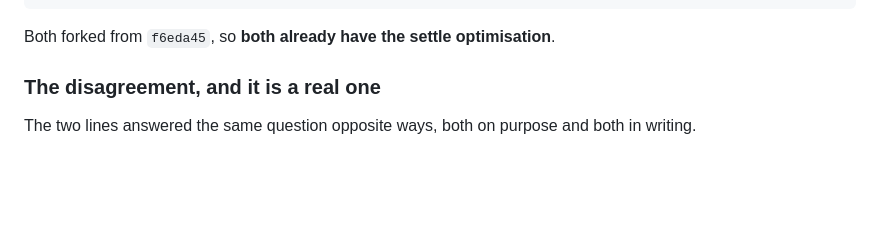
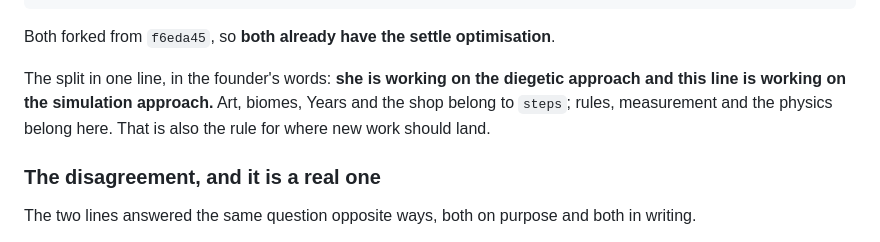
Before and after one commit to erhanturel/mountains-in-a-pot, a Markdown page: CLAUDE.md, the part around the change. Drawn GitHub-style; blank space fills up the shorter version.

Commit message:
The split, in the founder own words
Diegetic on steps, simulation here. Art, biomes, Years and the shop belong to
steps; rules, measurement and physics belong on this line. Sharper than my
own framing and it settles where new work should land.

Co-Authored-By: Claude Opus 5 <noreply@anthropic.com>

````diff
--- a/CLAUDE.md
+++ b/CLAUDE.md
@@ -116,6 +116,11 @@ steps              a sim-board roguelike.  Years, Omens, a Spring shop with
 ```
 
 Both forked from `f6eda45`, so **both already have the settle optimisation**.
+
+The split in one line, in the founder's words: **she is working on the
+diegetic approach and this line is working on the simulation approach.** Art,
+biomes, Years and the shop belong to `steps`; rules, measurement and the
+physics belong here. That is also the rule for where new work should land.
 
 ### The disagreement, and it is a real one
 
````
